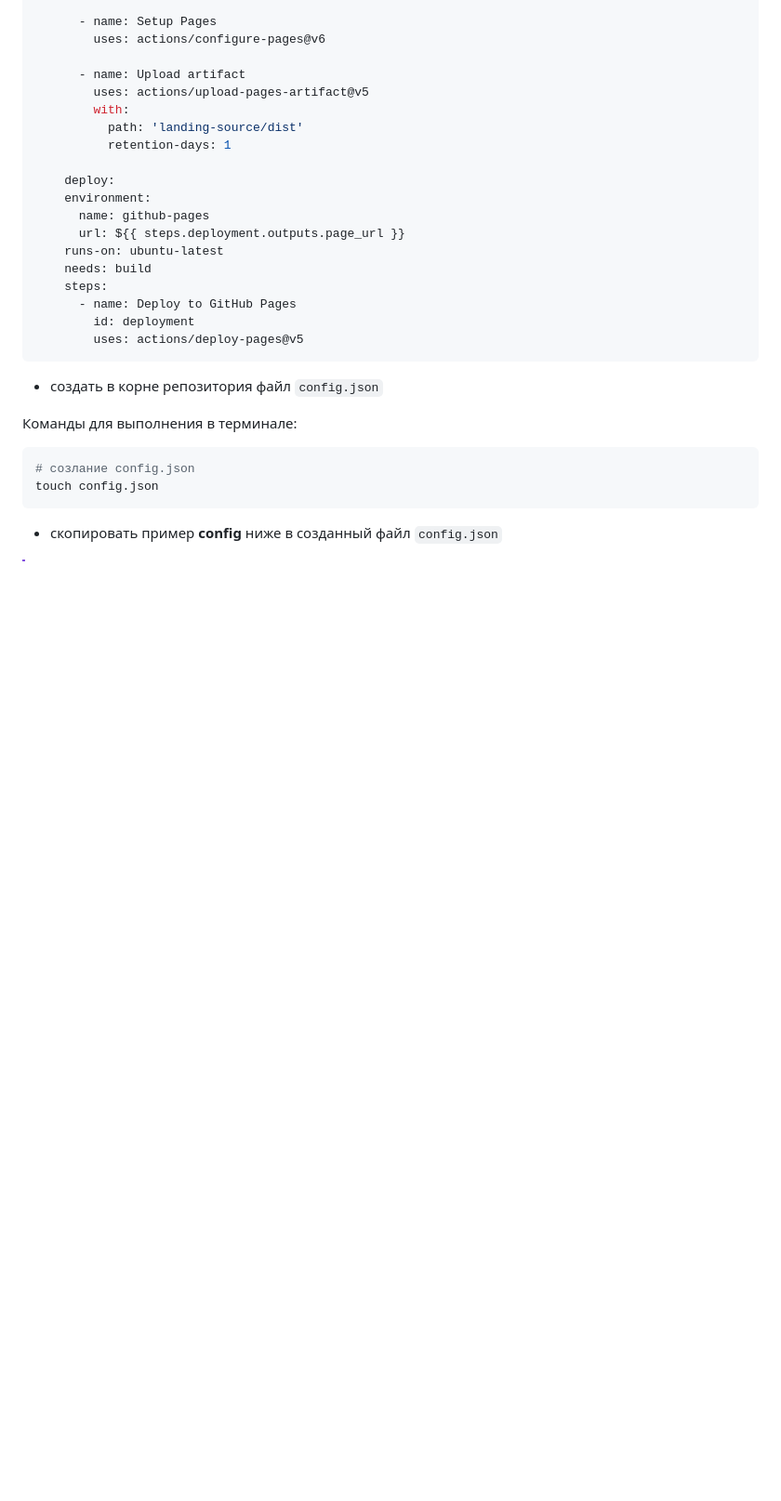
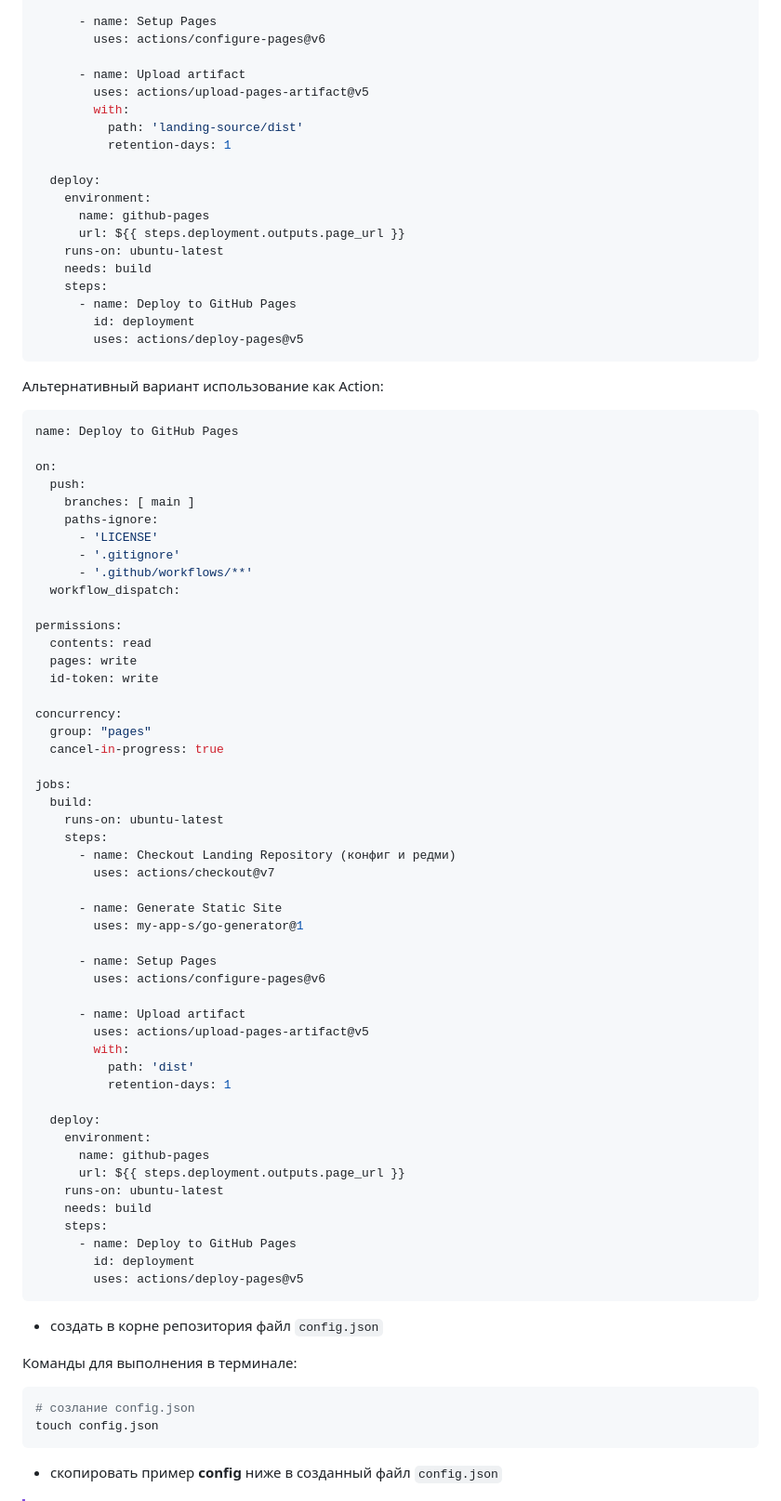
Before and after one commit to my-app-s/go-generator, a Markdown page: README.md, the part around one of its changes. Shown at 93% size. Drawn GitHub-style; blank space fills up the shorter version.

Commit message:
docs: edit reamde

````diff
--- a/README.md
+++ b/README.md
@@ -150,7 +149,61 @@ jobs:
           path: 'landing-source/dist'
           retention-days: 1
 
-    deploy:
+  deploy:
+    environment:
+      name: github-pages
+      url: ${{ steps.deployment.outputs.page_url }}
+    runs-on: ubuntu-latest
+    needs: build
+    steps:
+      - name: Deploy to GitHub Pages
+        id: deployment
+        uses: actions/deploy-pages@v5
+```
+
+Альтернативный вариант использование как Action:
+
+```yml
+name: Deploy to GitHub Pages
+
+on:
+  push:
+    branches: [ main ]
+    paths-ignore:
+      - 'LICENSE'
+      - '.gitignore'
+      - '.github/workflows/**'
+  workflow_dispatch:
+
+permissions:
+  contents: read
+  pages: write
+  id-token: write
+
+concurrency:
+  group: "pages"
+  cancel-in-progress: true
+
+jobs:
+  build:
+    runs-on: ubuntu-latest
+    steps:
+      - name: Checkout Landing Repository (конфиг и редми)
+        uses: actions/checkout@v7
+
+      - name: Generate Static Site
+        uses: my-app-s/go-generator@1
+
+      - name: Setup Pages
+        uses: actions/configure-pages@v6
+
+      - name: Upload artifact
+        uses: actions/upload-pages-artifact@v5
+        with:
+          path: 'dist'
+          retention-days: 1
+
+  deploy:
     environment:
       name: github-pages
       url: ${{ steps.deployment.outputs.page_url }}
````
Also changed, not shown: other parts of README.md (+22 -2 lines).
